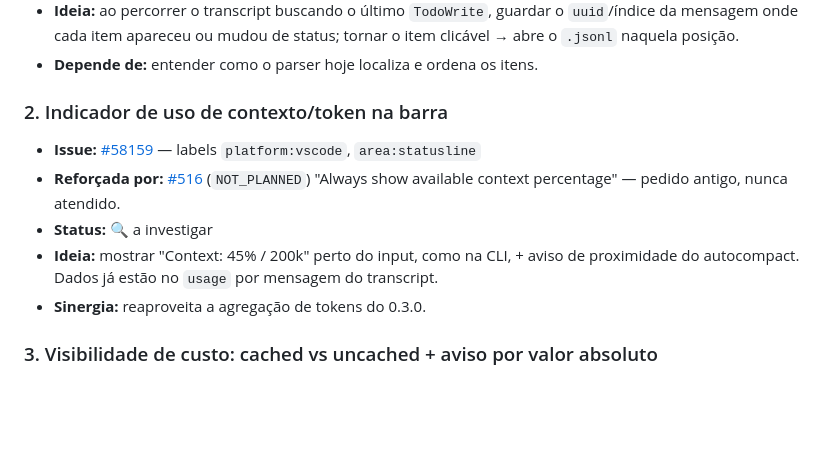
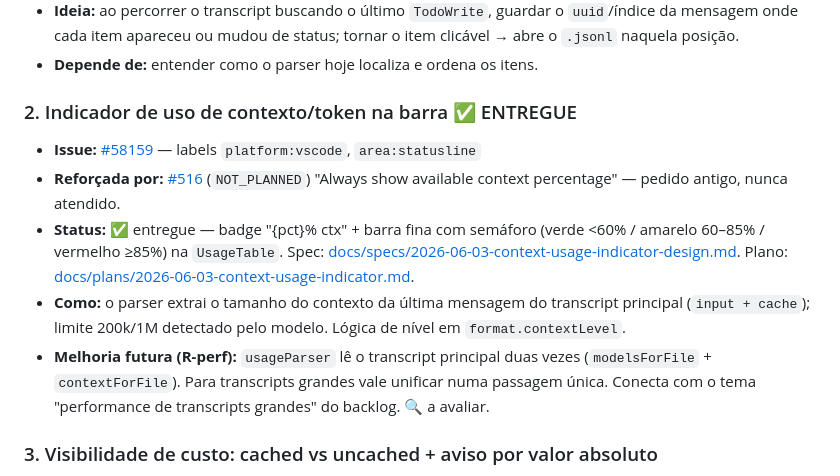
Before and after one commit to carlosdealmeida/claude-todos-vscode, a Markdown page: docs/ROADMAP.md, the part around the change. GitHub-like rendering; blank space fills up the shorter version.

Commit message:
docs: marca indicador de contexto como entregue + nota R-perf
Item 2 do roadmap concluído (badge + barra de % de contexto).
Registra a leitura dupla do transcript no parser como melhoria
futura de performance.

Co-Authored-By: Claude Opus 4.8 (1M context) <noreply@anthropic.com>

```diff
--- a/docs/ROADMAP.md
+++ b/docs/ROADMAP.md
@@ -40,13 +40,12 @@ de tokens do 0.3.0).
   naquela posição.
 - **Depende de:** entender como o parser hoje localiza e ordena os itens.
 
-### 2. Indicador de uso de contexto/token na barra
+### 2. Indicador de uso de contexto/token na barra ✅ ENTREGUE
 - **Issue:** [#58159](https://github.com/anthropics/claude-code/issues/58159) — labels `platform:vscode`, `area:statusline`
 - **Reforçada por:** [#516](https://github.com/anthropics/claude-code/issues/516) (`NOT_PLANNED`) "Always show available context percentage" — pedido antigo, nunca atendido.
-- **Status:** 🔍 a investigar
-- **Ideia:** mostrar "Context: 45% / 200k" perto do input, como na CLI, + aviso de proximidade
-  do autocompact. Dados já estão no `usage` por mensagem do transcript.
-- **Sinergia:** reaproveita a agregação de tokens do 0.3.0.
+- **Status:** ✅ entregue — badge "{pct}% ctx" + barra fina com semáforo (verde <60% / amarelo 60–85% / vermelho ≥85%) na `UsageTable`. Spec: [docs/specs/2026-06-03-context-usage-indicator-design.md](specs/2026-06-03-context-usage-indicator-design.md). Plano: [docs/plans/2026-06-03-context-usage-indicator.md](plans/2026-06-03-context-usage-indicator.md).
+- **Como:** o parser extrai o tamanho do contexto da última mensagem do transcript principal (`input + cache`); limite 200k/1M detectado pelo modelo. Lógica de nível em `format.contextLevel`.
+- **Melhoria futura (R-perf):** `usageParser` lê o transcript principal duas vezes (`modelsForFile` + `contextForFile`). Para transcripts grandes vale unificar numa passagem única. Conecta com o tema "performance de transcripts grandes" do backlog. 🔍 a avaliar.
 
 ### 3. Visibilidade de custo: cached vs uncached + aviso por valor absoluto
 - **Issue:** [#44779](https://github.com/anthropics/claude-code/issues/44779) — labels `area:cost`, `area:tui`, `area:statusline`
```
